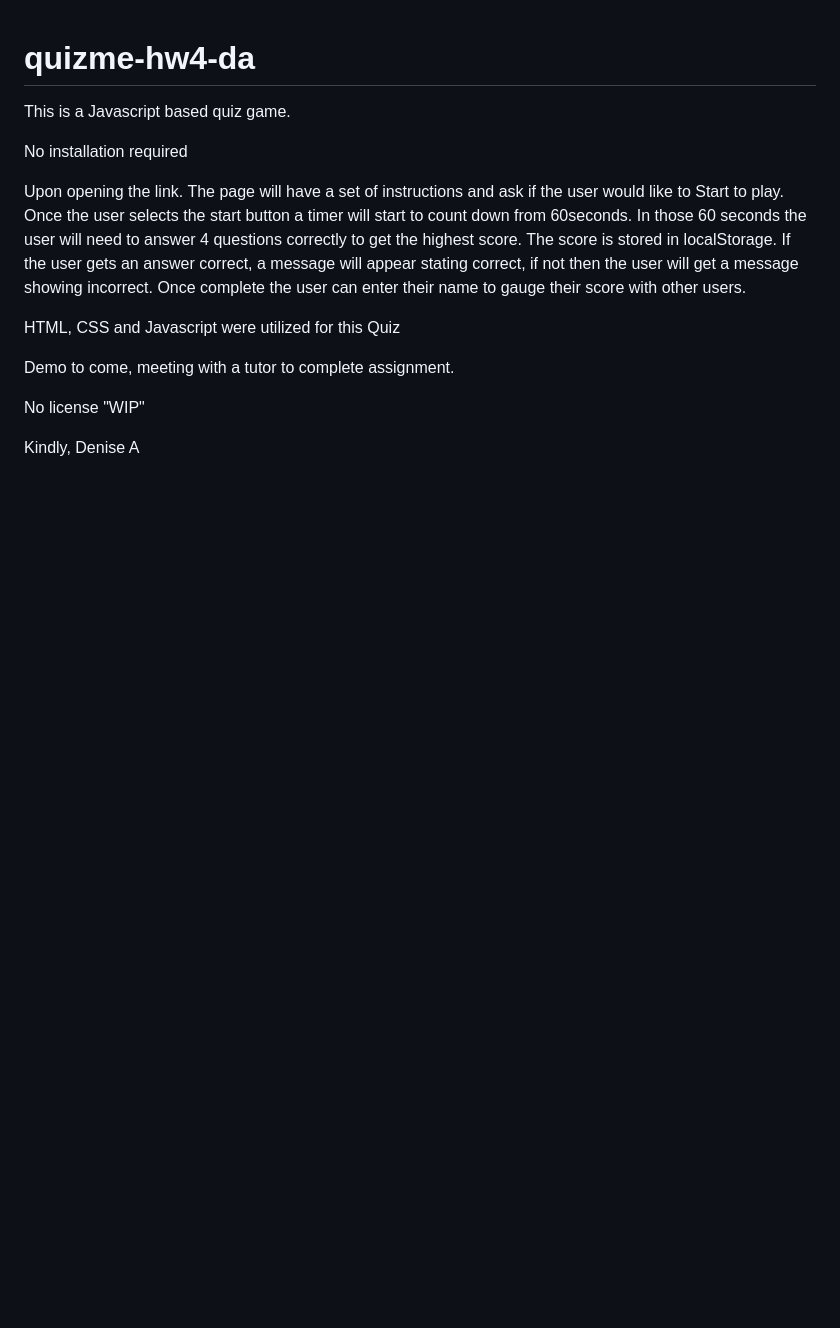
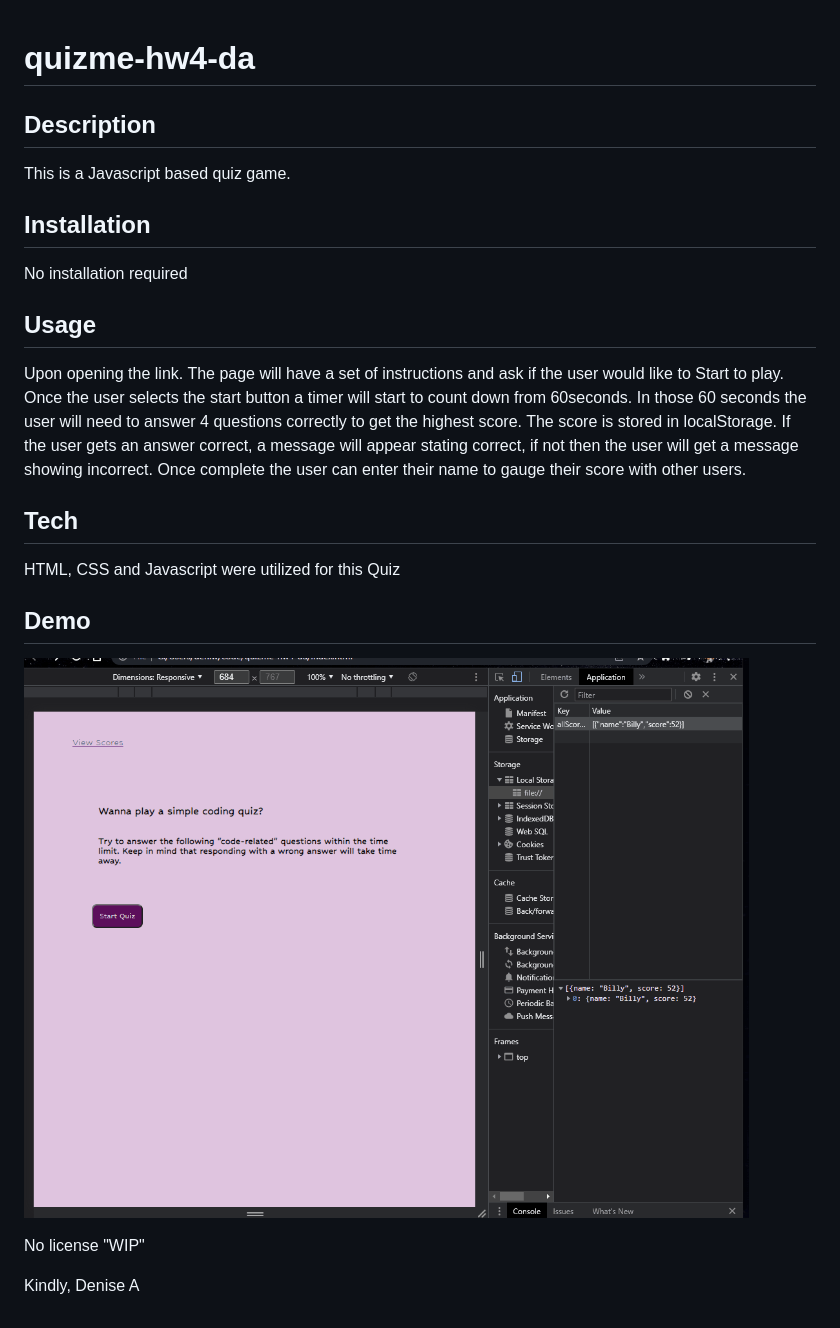
Before and after one commit to denisearevalo/quizme-hw4-da, a Markdown page: README.md, the part around the change. GitHub-like rendering; pictures changed too: assets/quizDemo.gif (added); blank space fills up the shorter version.

```diff
--- a/README.md
+++ b/README.md
@@ -1,20 +1,16 @@
 # quizme-hw4-da
-
+## Description
 This is a Javascript based quiz game.
-
+## Installation
 No installation required
-
+## Usage
  Upon opening the link. The page will have a set of instructions and  ask if the
- user would like to Start to play. Once the user selects the start button a timer
- will start to count down from 60seconds. In those 60 seconds the user will need
- to answer 4 questions correctly to get the highest score. The score is stored in
-  localStorage. If the user gets an answer correct, a message will appear stating
-  correct, if not then the user will get a message showing incorrect.
+ user would like to Start to play. Once the user selects the start button a timer will start to count down from 60seconds. In those 60 seconds the user will need to answer 4 questions correctly to get the highest score. The score is stored in localStorage. If the user gets an answer correct, a message will appear stating  correct, if not then the user will get a message showing incorrect.
  Once complete the user can enter their name to gauge their score with other users.
-
+## Tech
 HTML, CSS and Javascript were utilized for this Quiz
-
-Demo to come, meeting with a tutor to complete assignment.
+## Demo
+![load page](./assets/quizDemo.gif)
 
 No license "WIP"
 
```
Also changed, not shown: 6 other files.
